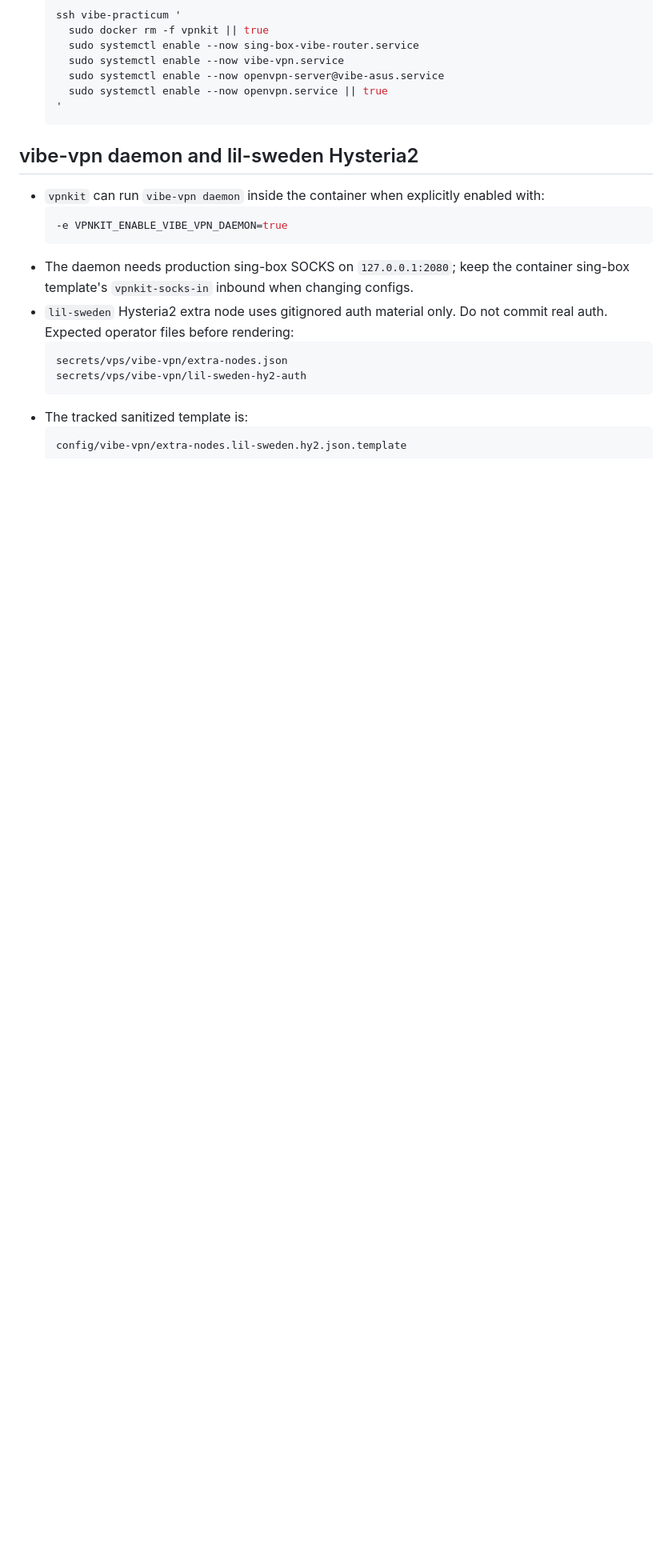
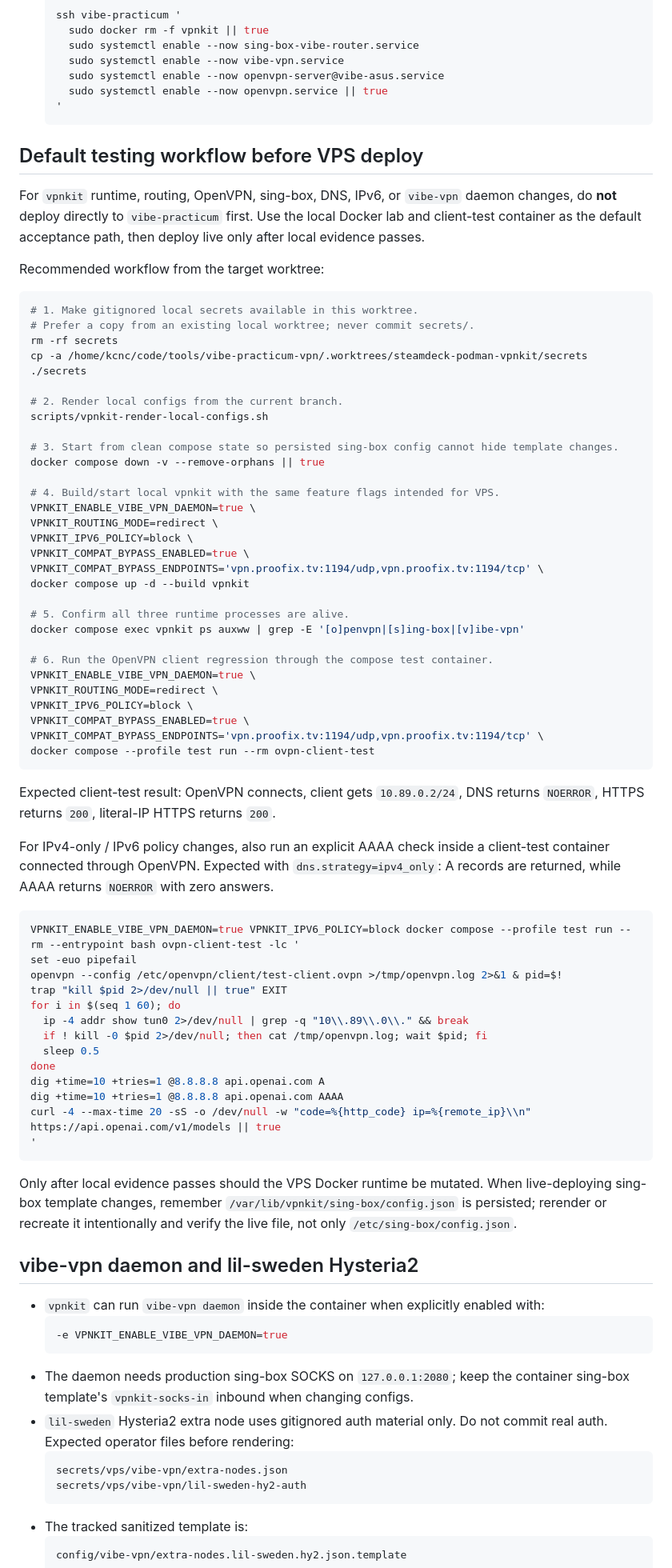
Before and after one commit to blockedby/vibe-practicum-vpn, a Markdown page: AGENTS.md, the part around the change. Shown at 80% size. Drawn GitHub-style; blank space fills up the shorter version.

Commit message:
Document local vpnkit test-first workflow

````diff
--- a/AGENTS.md
+++ b/AGENTS.md
@@ -94,6 +94,66 @@
   '
   ```
 
+## Default testing workflow before VPS deploy
+
+For `vpnkit` runtime, routing, OpenVPN, sing-box, DNS, IPv6, or `vibe-vpn` daemon changes, do **not** deploy directly to `vibe-practicum` first. Use the local Docker lab and client-test container as the default acceptance path, then deploy live only after local evidence passes.
+
+Recommended workflow from the target worktree:
+
+```bash
+# 1. Make gitignored local secrets available in this worktree.
+# Prefer a copy from an existing local worktree; never commit secrets/.
+rm -rf secrets
+cp -a /home/kcnc/code/tools/vibe-practicum-vpn/.worktrees/steamdeck-podman-vpnkit/secrets ./secrets
+
+# 2. Render local configs from the current branch.
+scripts/vpnkit-render-local-configs.sh
+
+# 3. Start from clean compose state so persisted sing-box config cannot hide template changes.
+docker compose down -v --remove-orphans || true
+
+# 4. Build/start local vpnkit with the same feature flags intended for VPS.
+VPNKIT_ENABLE_VIBE_VPN_DAEMON=true \
+VPNKIT_ROUTING_MODE=redirect \
+VPNKIT_IPV6_POLICY=block \
+VPNKIT_COMPAT_BYPASS_ENABLED=true \
+VPNKIT_COMPAT_BYPASS_ENDPOINTS='vpn.proofix.tv:1194/udp,vpn.proofix.tv:1194/tcp' \
+docker compose up -d --build vpnkit
+
+# 5. Confirm all three runtime processes are alive.
+docker compose exec vpnkit ps auxww | grep -E '[o]penvpn|[s]ing-box|[v]ibe-vpn'
+
+# 6. Run the OpenVPN client regression through the compose test container.
+VPNKIT_ENABLE_VIBE_VPN_DAEMON=true \
+VPNKIT_ROUTING_MODE=redirect \
+VPNKIT_IPV6_POLICY=block \
+VPNKIT_COMPAT_BYPASS_ENABLED=true \
+VPNKIT_COMPAT_BYPASS_ENDPOINTS='vpn.proofix.tv:1194/udp,vpn.proofix.tv:1194/tcp' \
+docker compose --profile test run --rm ovpn-client-test
+```
+
+Expected client-test result: OpenVPN connects, client gets `10.89.0.2/24`, DNS returns `NOERROR`, HTTPS returns `200`, literal-IP HTTPS returns `200`.
+
+For IPv4-only / IPv6 policy changes, also run an explicit AAAA check inside a client-test container connected through OpenVPN. Expected with `dns.strategy=ipv4_only`: A records are returned, while AAAA returns `NOERROR` with zero answers.
+
+```bash
+VPNKIT_ENABLE_VIBE_VPN_DAEMON=true VPNKIT_IPV6_POLICY=block docker compose --profile test run --rm --entrypoint bash ovpn-client-test -lc '
+set -euo pipefail
+openvpn --config /etc/openvpn/client/test-client.ovpn >/tmp/openvpn.log 2>&1 & pid=$!
+trap "kill $pid 2>/dev/null || true" EXIT
+for i in $(seq 1 60); do
+  ip -4 addr show tun0 2>/dev/null | grep -q "10\\.89\\.0\\." && break
+  if ! kill -0 $pid 2>/dev/null; then cat /tmp/openvpn.log; wait $pid; fi
+  sleep 0.5
+done
+dig +time=10 +tries=1 @8.8.8.8 api.openai.com A
+dig +time=10 +tries=1 @8.8.8.8 api.openai.com AAAA
+curl -4 --max-time 20 -sS -o /dev/null -w "code=%{http_code} ip=%{remote_ip}\\n" https://api.openai.com/v1/models || true
+'
+```
+
+Only after local evidence passes should the VPS Docker runtime be mutated. When live-deploying sing-box template changes, remember `/var/lib/vpnkit/sing-box/config.json` is persisted; rerender or recreate it intentionally and verify the live file, not only `/etc/sing-box/config.json`.
+
 ## vibe-vpn daemon and lil-sweden Hysteria2
 
 - `vpnkit` can run `vibe-vpn daemon` inside the container when explicitly enabled with:
````
Also changed, not shown: 1 other file.
